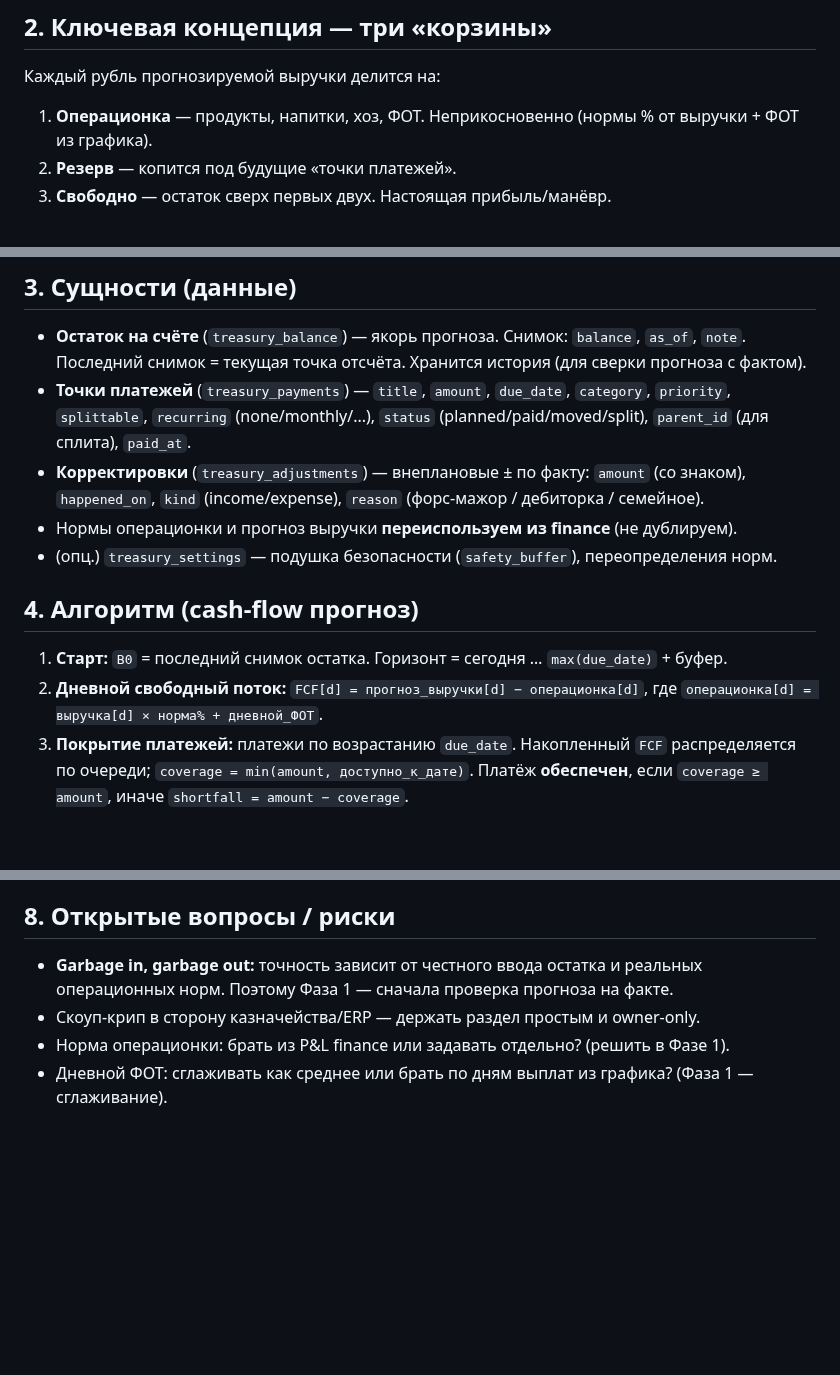
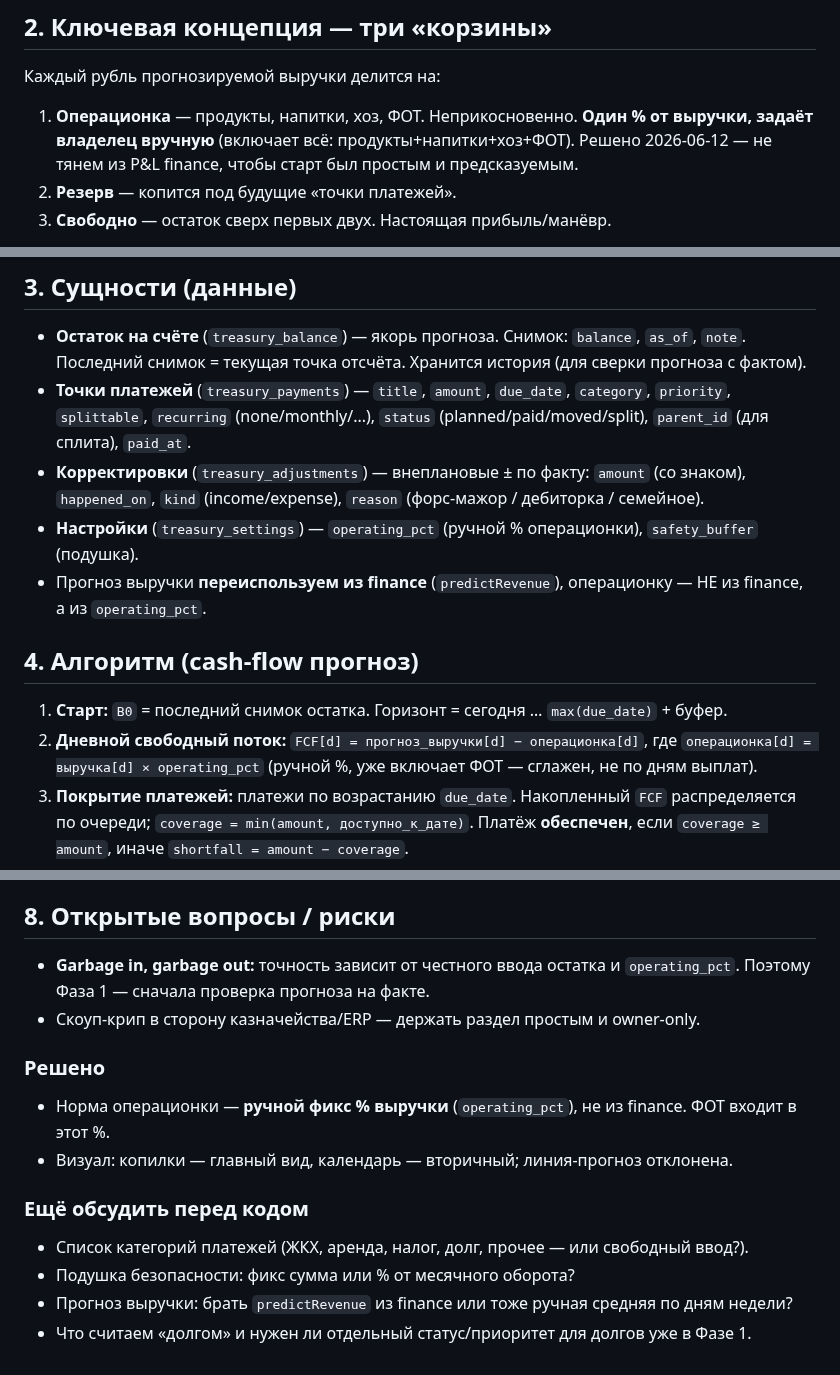
Before and after one commit to Etna-35/grafik, a Markdown page: docs/treasury-planner.md, 3 parts joined by grey strips. Drawn GitHub-style; blank space fills up the shorter version.

Commit message:
docs(treasury): операционка = ручной фикс %, зафиксированы решения и открытые вопросы
Co-Authored-By: Claude Opus 4.8 <noreply@anthropic.com>

```diff
--- a/docs/treasury-planner.md
+++ b/docs/treasury-planner.md
@@ -18,7 +18,9 @@
 
 Каждый рубль прогнозируемой выручки делится на:
 
-1. **Операционка** — продукты, напитки, хоз, ФОТ. Неприкосновенно (нормы % от выручки + ФОТ из графика).
+1. **Операционка** — продукты, напитки, хоз, ФОТ. Неприкосновенно. **Один % от выручки, задаёт владелец
+   вручную** (включает всё: продукты+напитки+хоз+ФОТ). Решено 2026-06-12 — не тянем из P&L finance,
+   чтобы старт был простым и предсказуемым.
 2. **Резерв** — копится под будущие «точки платежей».
 3. **Свободно** — остаток сверх первых двух. Настоящая прибыль/манёвр.
 
@@ -33,14 +35,14 @@
   `paid_at`.
 - **Корректировки** (`treasury_adjustments`) — внеплановые ± по факту: `amount` (со знаком), `happened_on`,
   `kind` (income/expense), `reason` (форс-мажор / дебиторка / семейное).
-- Нормы операционки и прогноз выручки **переиспользуем из finance** (не дублируем).
-- (опц.) `treasury_settings` — подушка безопасности (`safety_buffer`), переопределения норм.
+- **Настройки** (`treasury_settings`) — `operating_pct` (ручной % операционки), `safety_buffer` (подушка).
+- Прогноз выручки **переиспользуем из finance** (`predictRevenue`), операционку — НЕ из finance, а из `operating_pct`.
 
 ## 4. Алгоритм (cash-flow прогноз)
 
 1. **Старт:** `B0` = последний снимок остатка. Горизонт = сегодня … `max(due_date)` + буфер.
 2. **Дневной свободный поток:** `FCF[d] = прогноз_выручки[d] − операционка[d]`,
-   где `операционка[d] = выручка[d] × норма% + дневной_ФОТ`.
+   где `операционка[d] = выручка[d] × operating_pct` (ручной %, уже включает ФОТ — сглажен, не по дням выплат).
 3. **Покрытие платежей:** платежи по возрастанию `due_date`. Накопленный `FCF` распределяется по очереди;
    `coverage = min(amount, доступно_к_дате)`. Платёж **обеспечен**, если `coverage ≥ amount`,
    иначе `shortfall = amount − coverage`.
@@ -86,8 +88,16 @@
 
 ## 8. Открытые вопросы / риски
 
-- **Garbage in, garbage out:** точность зависит от честного ввода остатка и реальных операционных норм.
+- **Garbage in, garbage out:** точность зависит от честного ввода остатка и `operating_pct`.
   Поэтому Фаза 1 — сначала проверка прогноза на факте.
 - Скоуп-крип в сторону казначейства/ERP — держать раздел простым и owner-only.
-- Норма операционки: брать из P&L finance или задавать отдельно? (решить в Фазе 1).
-- Дневной ФОТ: сглаживать как среднее или брать по дням выплат из графика? (Фаза 1 — сглаживание).
+
+### Решено
+- Норма операционки — **ручной фикс % выручки** (`operating_pct`), не из finance. ФОТ входит в этот %.
+- Визуал: копилки — главный вид, календарь — вторичный; линия-прогноз отклонена.
+
+### Ещё обсудить перед кодом
+- Список категорий платежей (ЖКХ, аренда, налог, долг, прочее — или свободный ввод?).
+- Подушка безопасности: фикс сумма или % от месячного оборота?
+- Прогноз выручки: брать `predictRevenue` из finance или тоже ручная средняя по дням недели?
+- Что считаем «долгом» и нужен ли отдельный статус/приоритет для долгов уже в Фазе 1.
```
